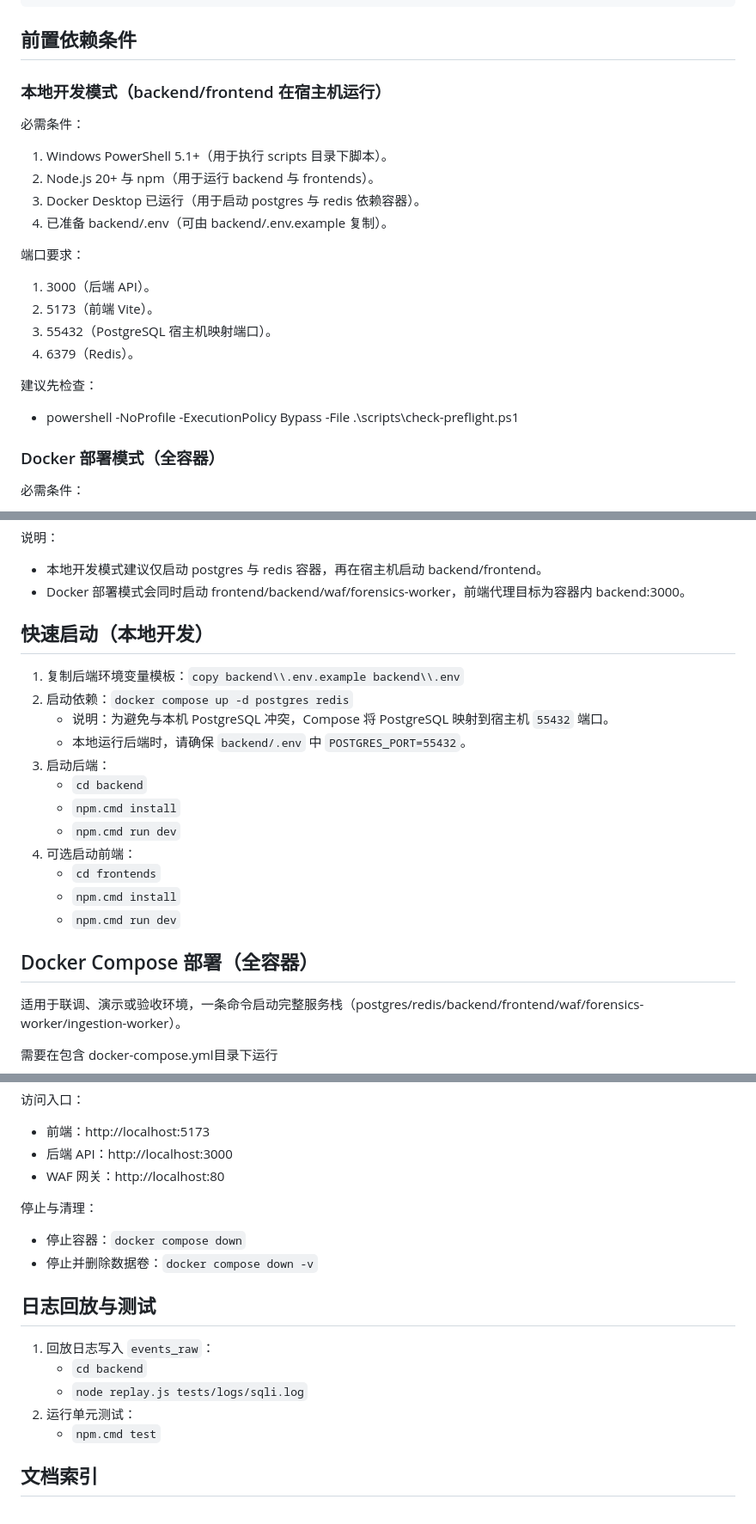
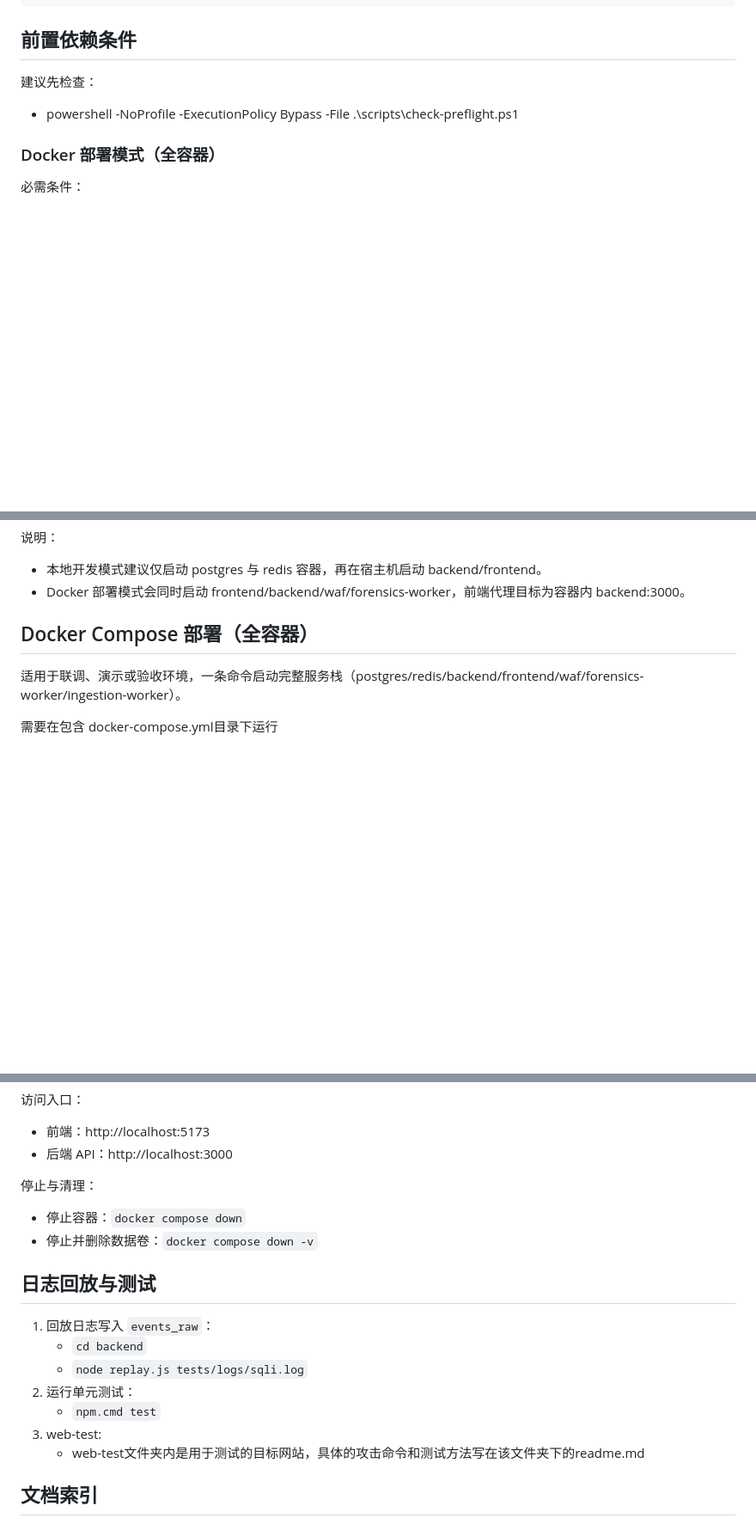
Before and after one commit to proffitteoy/waf-incident-platform, a Markdown page: README.md, 3 parts joined by grey strips. Shown at 86% size. Drawn GitHub-style; blank space fills up the shorter version.

```diff
--- a/README.md
+++ b/README.md
@@ -46,21 +46,6 @@ waf-incident-platform/
 
 ## 前置依赖条件
 
-### 本地开发模式（backend/frontend 在宿主机运行）
-
-必需条件：
-
-1. Windows PowerShell 5.1+（用于执行 scripts 目录下脚本）。
-2. Node.js 20+ 与 npm（用于运行 backend 与 frontends）。
-3. Docker Desktop 已运行（用于启动 postgres 与 redis 依赖容器）。
-4. 已准备 backend/.env（可由 backend/.env.example 复制）。
-
-端口要求：
-
-1. 3000（后端 API）。
-2. 5173（前端 Vite）。
-3. 55432（PostgreSQL 宿主机映射端口）。
-4. 6379（Redis）。
 
 建议先检查：
 
@@ -91,20 +76,6 @@ waf-incident-platform/
 - 本地开发模式建议仅启动 postgres 与 redis 容器，再在宿主机启动 backend/frontend。
 - Docker 部署模式会同时启动 frontend/backend/waf/forensics-worker，前端代理目标为容器内 backend:3000。
 
-## 快速启动（本地开发）
-
-1. 复制后端环境变量模板：`copy backend\\.env.example backend\\.env`
-2. 启动依赖：`docker compose up -d postgres redis`
-   - 说明：为避免与本机 PostgreSQL 冲突，Compose 将 PostgreSQL 映射到宿主机 `55432` 端口。
-   - 本地运行后端时，请确保 `backend/.env` 中 `POSTGRES_PORT=55432`。
-3. 启动后端：
-   - `cd backend`
-   - `npm.cmd install`
-   - `npm.cmd run dev`
-4. 可选启动前端：
-   - `cd frontends`
-   - `npm.cmd install`
-   - `npm.cmd run dev`
 
 ## Docker Compose 部署（全容器）
 
@@ -126,7 +97,6 @@ waf-incident-platform/
 访问入口：
 - 前端：http://localhost:5173
 - 后端 API：http://localhost:3000
-- WAF 网关：http://localhost:80
 
 停止与清理：
 - 停止容器：`docker compose down`
@@ -139,7 +109,8 @@ waf-incident-platform/
    - `node replay.js tests/logs/sqli.log`
 2. 运行单元测试：
    - `npm.cmd test`
-
+3. web-test:
+   - web-test文件夹内是用于测试的目标网站，具体的攻击命令和测试方法写在该文件夹下的readme.md
 ## 文档索引
 
 - 项目目标与约束：`docs/技术细节.md`、`docs/强前置条件约束.md`
```
